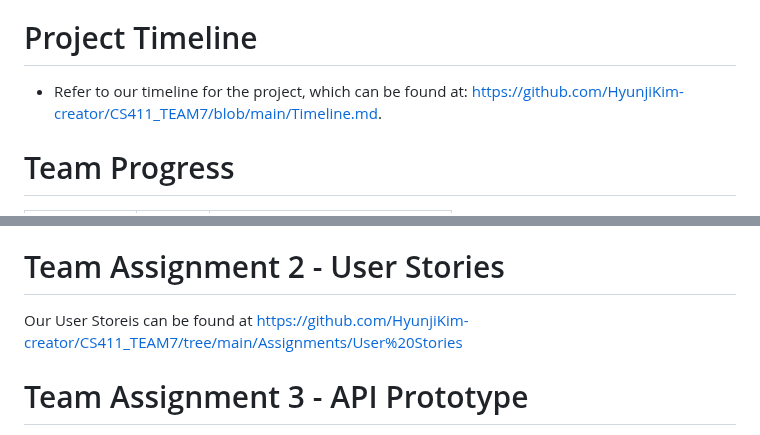
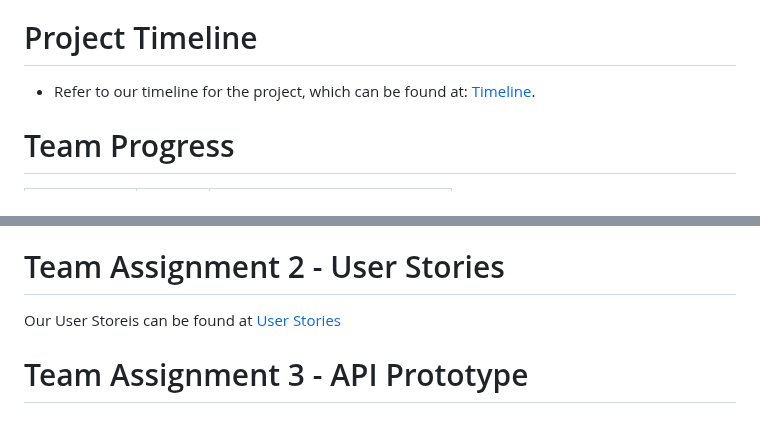
Before and after one commit to HyunjiKim-creator/CS411_TEAM7, a Markdown page: README.md, 2 parts joined by grey strips. Rendered like a GitHub page.

```diff
--- a/README.md
+++ b/README.md
@@ -6,7 +6,7 @@
 # Project Timeline
 
 * Refer to our timeline for the project, which can be found at:
-  [https://github.com/HyunjiKim-creator/CS411_TEAM7/blob/main/Timeline.md](https://github.com/HyunjiKim-creator/CS411_TEAM7/blob/main/Timeline.md).
+  [Timeline](https://github.com/HyunjiKim-creator/CS411_TEAM7/blob/main/Timeline.md).
 
 # Team Progress
 
@@ -42,7 +42,7 @@ and the back-end would be responsible for data correlation, storage, and retriev
 
 # Team Assignment 2 - User Stories
 
-Our User Storeis can be found at [https://github.com/HyunjiKim-creator/CS411_TEAM7/tree/main/Assignments/User%20Stories](https://github.com/HyunjiKim-creator/CS411_TEAM7/tree/main/Assignments/User%20Stories.)
+Our User Storeis can be found at [User Stories](https://github.com/HyunjiKim-creator/CS411_TEAM7/tree/main/Assignments/User%20Stories.)
 
 # Team Assignment 3 - API Prototype
 
```
Also changed, not shown: other parts of README.md (+1 -1 lines).
